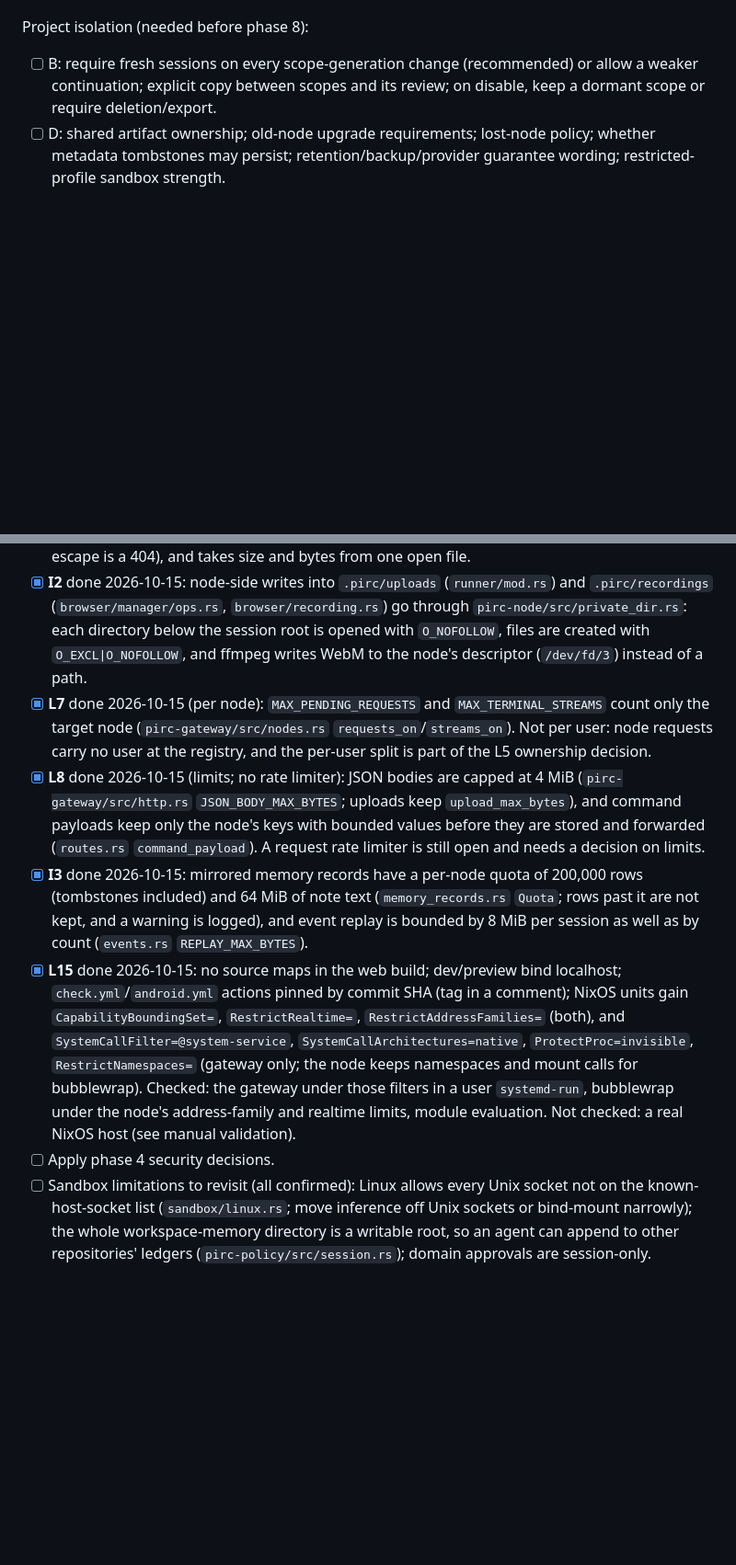
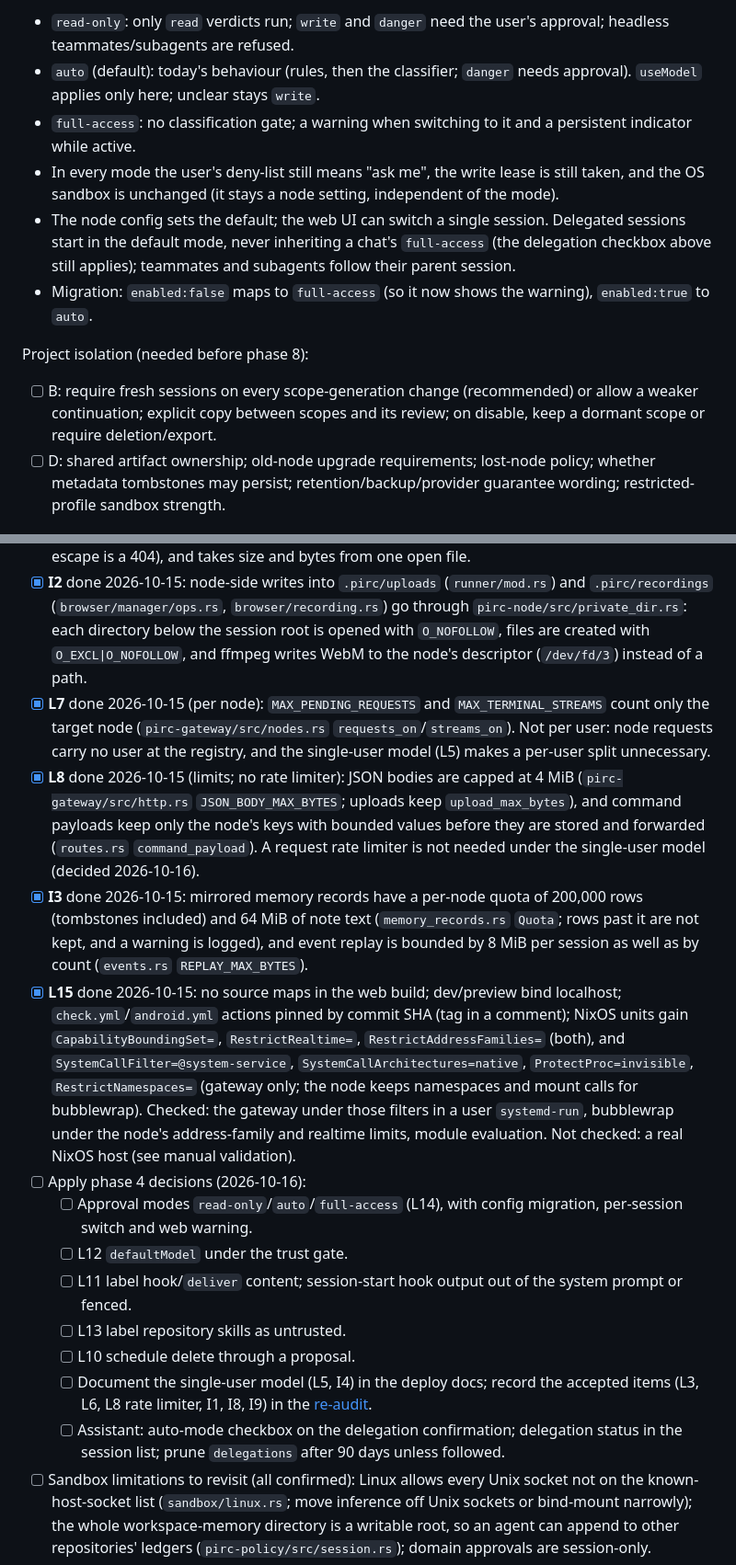
Before and after one commit to iceice666/pirc, a Markdown page: plans/README.md, 2 parts joined by grey strips. Shown at 92% size. Drawn GitHub-style; blank space fills up the shorter version.

```diff
--- a/plans/README.md
+++ b/plans/README.md
@@ -73,3 +80,9 @@ Security findings that each need a decision. All were re-checked against the Rus
+- `read-only`: only `read` verdicts run; `write` and `danger` need the user's approval; headless teammates/subagents are refused.
+- `auto` (default): today's behaviour (rules, then the classifier; `danger` needs approval). `useModel` applies only here; unclear stays `write`.
+- `full-access`: no classification gate; a warning when switching to it and a persistent indicator while active.
+- In every mode the user's deny-list still means "ask me", the write lease is still taken, and the OS sandbox is unchanged (it stays a node setting, independent of the mode).
+- The node config sets the default; the web UI can switch a single session. Delegated sessions start in the default mode, never inheriting a chat's `full-access` (the delegation checkbox above still applies); teammates and subagents follow their parent session.
+- Migration: `enabled:false` maps to `full-access` (so it now shows the warning), `enabled:true` to `auto`.
 
 Project isolation (needed before phase 8):
 
@@ -84,11 +97,18 @@ Re-audited against Rust on 2026-10-15; see the [re-audit](../docs/history/securi
 - [x] **M13 gap** done 2026-10-15: node→browser stream messages are capped at 4 MiB (`pirc-gateway/src/sockets.rs` `relay_verdict`; the 64 KiB/1 MiB caps were browser→node only). An oversized message closes a terminal socket with `1009` and is dropped from the live view, so one message overshoots the backlog by at most 4 MiB, not 16 MiB.
 - [x] **Recording read follows symlinks** done 2026-10-15: `read_recording_chunk` (`pirc-node/src/panels/inspect.rs`) resolves the path with `resolve_inside`, like other panel reads (an escape is a 404), and takes size and bytes from one open file.
 - [x] **I2** done 2026-10-15: node-side writes into `.pirc/uploads` (`runner/mod.rs`) and `.pirc/recordings` (`browser/manager/ops.rs`, `browser/recording.rs`) go through `pirc-node/src/private_dir.rs`: each directory below the session root is opened with `O_NOFOLLOW`, files are created with `O_EXCL|O_NOFOLLOW`, and ffmpeg writes WebM to the node's descriptor (`/dev/fd/3`) instead of a path.
-- [x] **L7** done 2026-10-15 (per node): `MAX_PENDING_REQUESTS` and `MAX_TERMINAL_STREAMS` count only the target node (`pirc-gateway/src/nodes.rs` `requests_on`/`streams_on`). Not per user: node requests carry no user at the registry, and the per-user split is part of the L5 ownership decision.
-- [x] **L8** done 2026-10-15 (limits; no rate limiter): JSON bodies are capped at 4 MiB (`pirc-gateway/src/http.rs` `JSON_BODY_MAX_BYTES`; uploads keep `upload_max_bytes`), and command payloads keep only the node's keys with bounded values before they are stored and forwarded (`routes.rs` `command_payload`). A request rate limiter is still open and needs a decision on limits.
+- [x] **L7** done 2026-10-15 (per node): `MAX_PENDING_REQUESTS` and `MAX_TERMINAL_STREAMS` count only the target node (`pirc-gateway/src/nodes.rs` `requests_on`/`streams_on`). Not per user: node requests carry no user at the registry, and the single-user model (L5) makes a per-user split unnecessary.
+- [x] **L8** done 2026-10-15 (limits; no rate limiter): JSON bodies are capped at 4 MiB (`pirc-gateway/src/http.rs` `JSON_BODY_MAX_BYTES`; uploads keep `upload_max_bytes`), and command payloads keep only the node's keys with bounded values before they are stored and forwarded (`routes.rs` `command_payload`). A request rate limiter is not needed under the single-user model (decided 2026-10-16).
 - [x] **I3** done 2026-10-15: mirrored memory records have a per-node quota of 200,000 rows (tombstones included) and 64 MiB of note text (`memory_records.rs` `Quota`; rows past it are not kept, and a warning is logged), and event replay is bounded by 8 MiB per session as well as by count (`events.rs` `REPLAY_MAX_BYTES`).
 - [x] **L15** done 2026-10-15: no source maps in the web build; dev/preview bind localhost; `check.yml`/`android.yml` actions pinned by commit SHA (tag in a comment); NixOS units gain `CapabilityBoundingSet=`, `RestrictRealtime=`, `RestrictAddressFamilies=` (both), and `SystemCallFilter=@system-service`, `SystemCallArchitectures=native`, `ProtectProc=invisible`, `RestrictNamespaces=` (gateway only; the node keeps namespaces and mount calls for bubblewrap). Checked: the gateway under those filters in a user `systemd-run`, bubblewrap under the node's address-family and realtime limits, module evaluation. Not checked: a real NixOS host (see manual validation).
-- [ ] Apply phase 4 security decisions.
+- [ ] Apply phase 4 decisions (2026-10-16):
+  - [ ] Approval modes `read-only`/`auto`/`full-access` (L14), with config migration, per-session switch and web warning.
+  - [ ] L12 `defaultModel` under the trust gate.
+  - [ ] L11 label hook/`deliver` content; session-start hook output out of the system prompt or fenced.
+  - [ ] L13 label repository skills as untrusted.
+  - [ ] L10 schedule delete through a proposal.
+  - [ ] Document the single-user model (L5, I4) in the deploy docs; record the accepted items (L3, L6, L8 rate limiter, I1, I8, I9) in the [re-audit](../docs/history/security-audit.md#re-audit-against-the-rust-code-2026-10-15).
+  - [ ] Assistant: auto-mode checkbox on the delegation confirmation; delegation status in the session list; prune `delegations` after 90 days unless followed.
 - [ ] Sandbox limitations to revisit (all confirmed): Linux allows every Unix socket not on the known-host-socket list (`sandbox/linux.rs`; move inference off Unix sockets or bind-mount narrowly); the whole workspace-memory directory is a writable root, so an agent can append to other repositories' ledgers (`pirc-policy/src/session.rs`); domain approvals are session-only.
 - [ ] Accepted PTC limitation, partly addressed by phase 3: a `bash` operation that names a network fetcher or URL now fences the `ptc` result as untrusted; other `bash` output, `memory_search`, `delegation_status` and `agent_inbox` results are still not marked untrusted (`ptc/registry.rs`).
 
```
Also changed, not shown: other parts of plans/README.md (+23 -16 lines).
